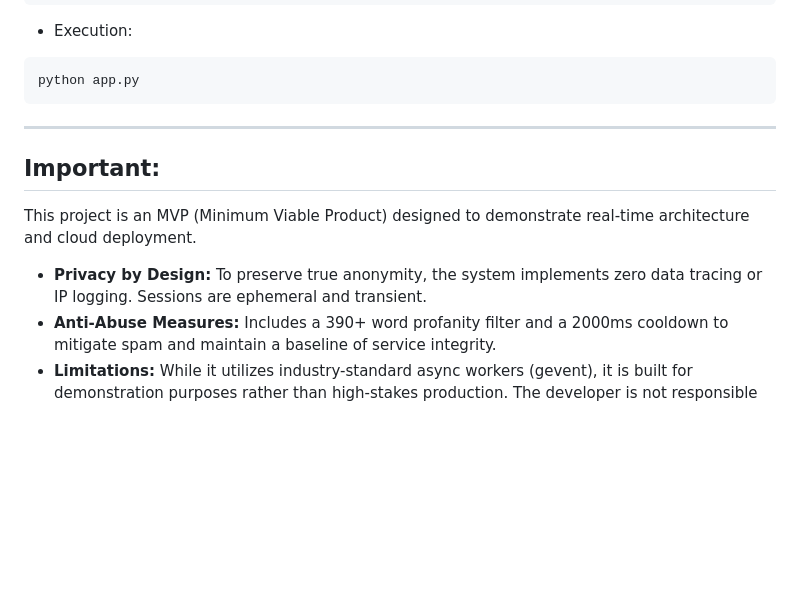
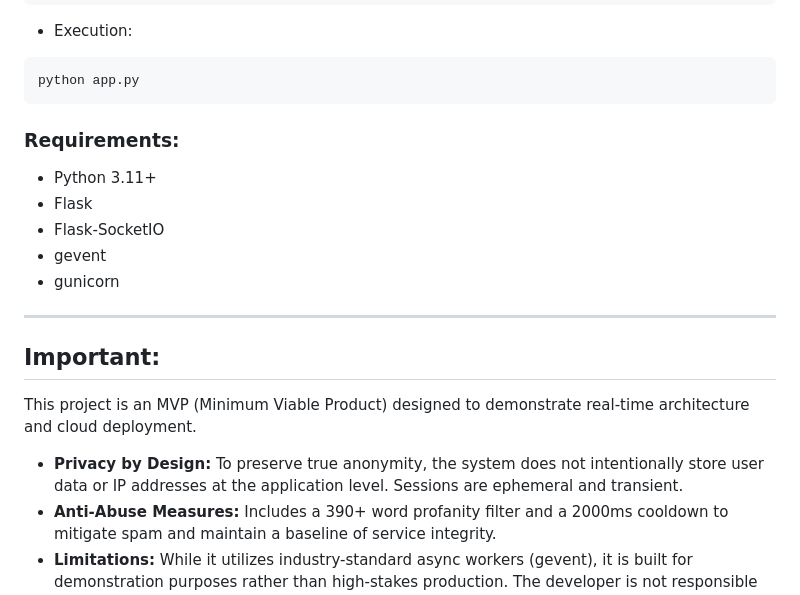
Before and after one commit to NILAY-KS07/PopChats, a Markdown page: README.md, the part around one of its changes. Rendered like a GitHub page; blank space fills up the shorter version.

````diff
--- a/README.md
+++ b/README.md
@@ -72,10 +81,20 @@ pip install -r requirements.txt
 ```Bash
 python app.py
 ```
+
+### Requirements:
+
+- Python 3.11+
+- Flask
+- Flask-SocketIO
+- gevent
+- gunicorn
+
+
 ---
 ## Important:
 This project is an MVP (Minimum Viable Product) designed to demonstrate real-time architecture and cloud deployment.
-- **Privacy by Design:** To preserve true anonymity, the system implements zero data tracing or IP logging. Sessions are ephemeral and transient.
+- **Privacy by Design:** To preserve true anonymity, the system does not intentionally store user data or IP addresses at the application level. Sessions are ephemeral and transient.
 - **Anti-Abuse Measures:** Includes a 390+ word profanity filter and a 2000ms cooldown to mitigate spam and maintain a baseline of service integrity.
 - **Limitations:** While it utilizes industry-standard async workers (gevent), it is built for demonstration purposes rather than high-stakes production. The developer is not responsible for user-generated content.
 
````
Also changed, not shown: other parts of README.md (+15 -6 lines).
